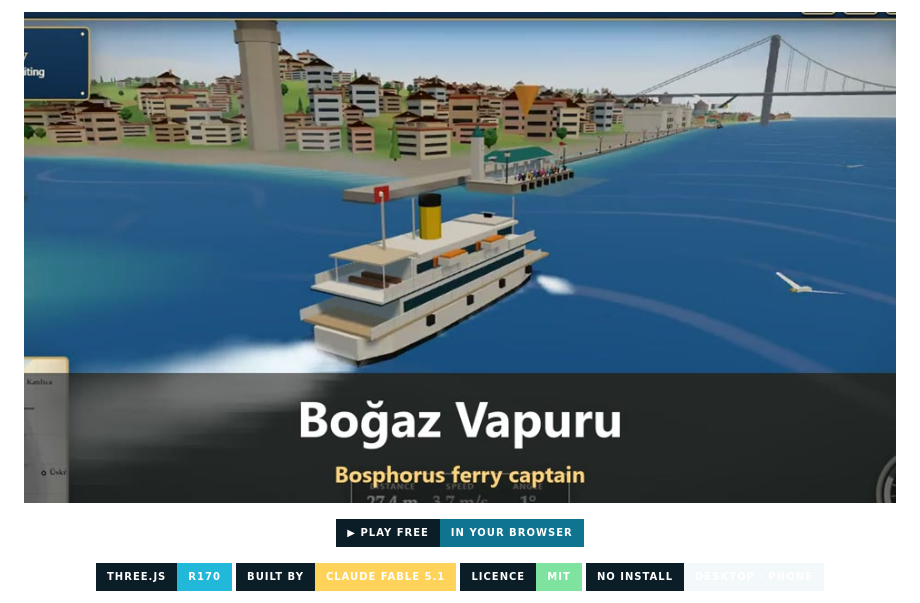
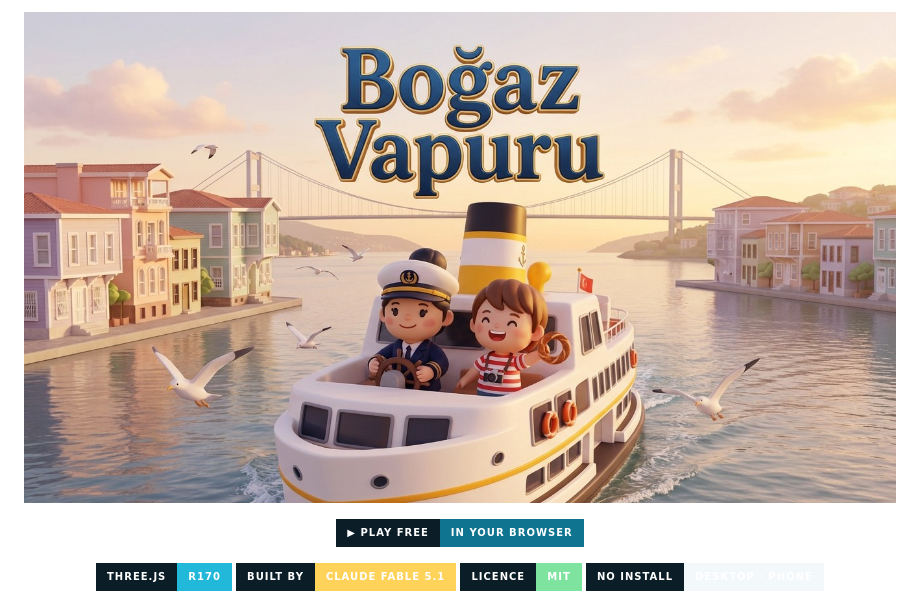
Before and after one commit to Furkiozknn/bogaz-vapuru, a Markdown page: README.md, the part around one of its changes. Rendered like a GitHub page; pictures changed too: docs/card-3d.jpg (added); badges without logos.

```diff
--- a/README.md
+++ b/README.md
@@ -1,6 +1,6 @@
 <p align="center">
   <a href="https://furkiozknn.github.io/bogaz-vapuru/">
-    <img src="docs/card.jpg" width="100%" alt="Boğaz Vapuru: captain an Istanbul city ferry between six piers on the Bosphorus. Click to play in your browser.">
+    <img src="docs/card-3d.jpg" width="100%" alt="Boğaz Vapuru: captain an Istanbul city ferry between six piers on the Bosphorus. Click to play in your browser.">
   </a>
 </p>
 
```
Also changed, not shown: other parts of README.md (+18 -0 lines), docs/features.jpg (added), docs/how-to-play.jpg (added).
